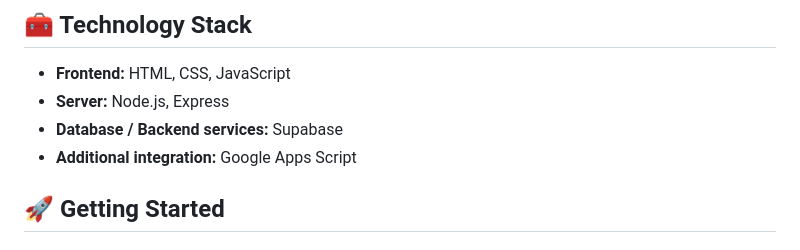
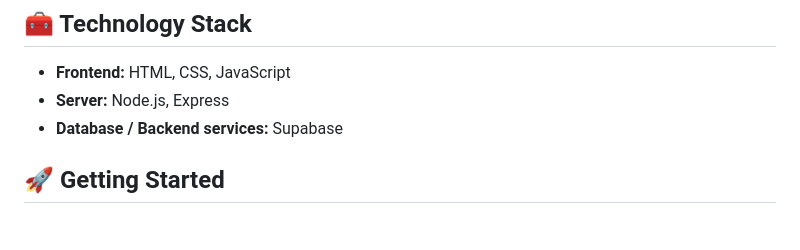
Before and after one commit to corbis13/School-Property-Information-System, a Markdown page: README.md, the part around the change. Drawn GitHub-style.

Commit message:
docs: remove unused Google Apps Script integration

```diff
--- a/README.md
+++ b/README.md
@@ -45,7 +45,7 @@ The **School Property Information System (SPIS)** is a web-based application des
 - **Frontend:** HTML, CSS, JavaScript
 - **Server:** Node.js, Express
 - **Database / Backend services:** Supabase
-- **Additional integration:** Google Apps Script
+
 
 ## 🚀 Getting Started
 
```
